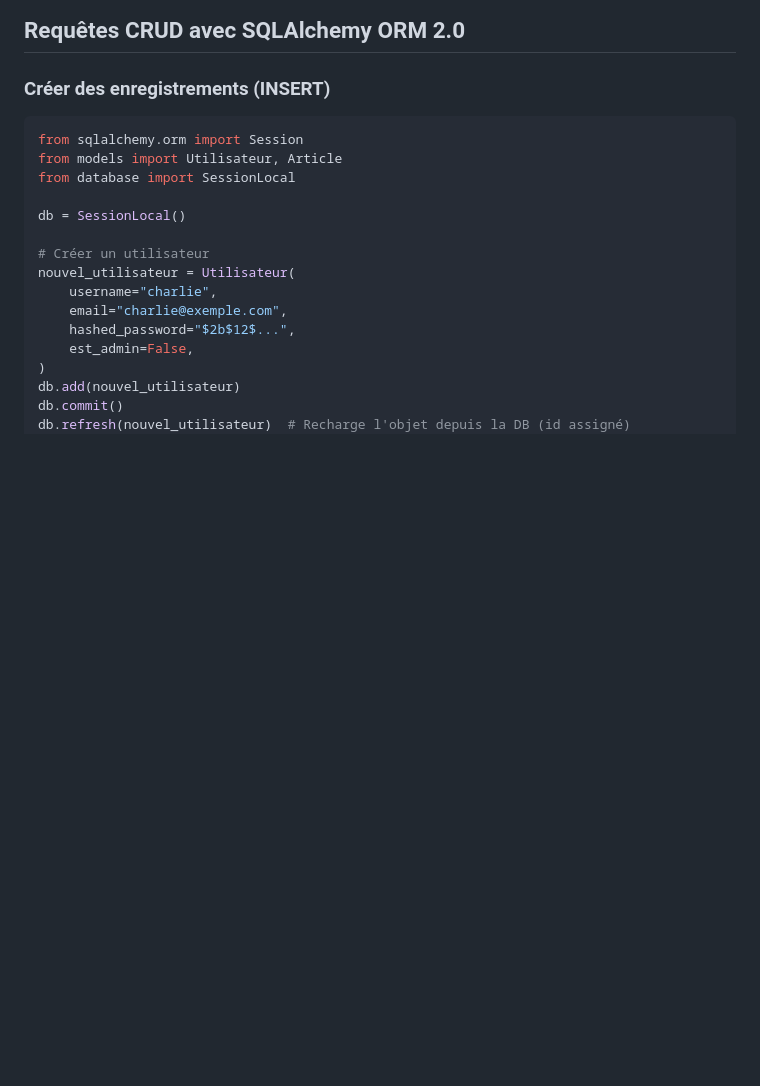
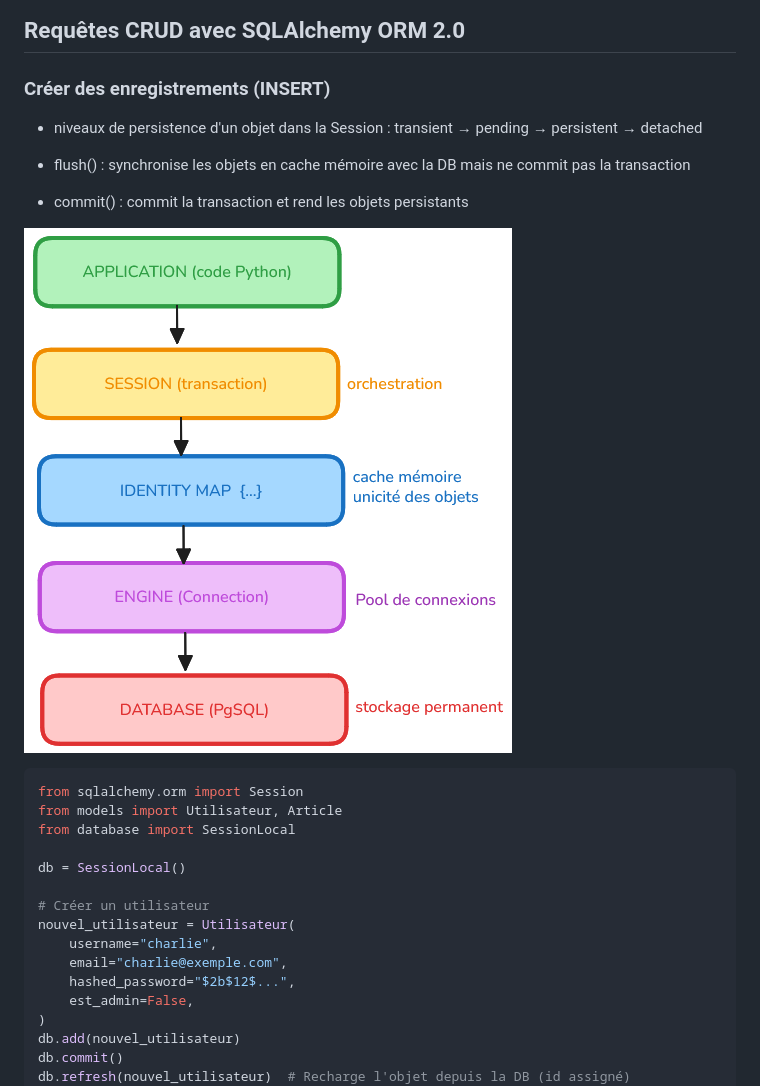
Before and after one commit to lamamram/260713-python-ws-orm, a Markdown page: docs/02-cours/Chapitre 4 - SQLAlchemy — Modélisation et requêtes.md, the part around the change. Drawn GitHub-style; pictures changed too: docs/08-images/persistance.png (added); blank space fills up the shorter version.

Commit message:
insérer des données avec une session autocommit=False et autoflush=False

````diff
--- a/docs/02-cours/Chapitre 4 - SQLAlchemy — Modélisation et requêtes.md
+++ b/docs/02-cours/Chapitre 4 - SQLAlchemy — Modélisation et requêtes.md
@@ -447,6 +447,14 @@ def downgrade() -> None:
 
 ### Créer des enregistrements (INSERT)
 
+* niveaux de persistence d'un objet dans la Session : transient → pending → persistent → detached
+
+* flush() : synchronise les objets en cache mémoire avec la DB mais ne commit pas la transaction
+
+* commit() : commit la transaction et rend les objets persistants
+
+![](../08-images/persistance.png)
+
 ```python
 from sqlalchemy.orm import Session
 from models import Utilisateur, Article
````
Also changed, not shown: 1 other file.
